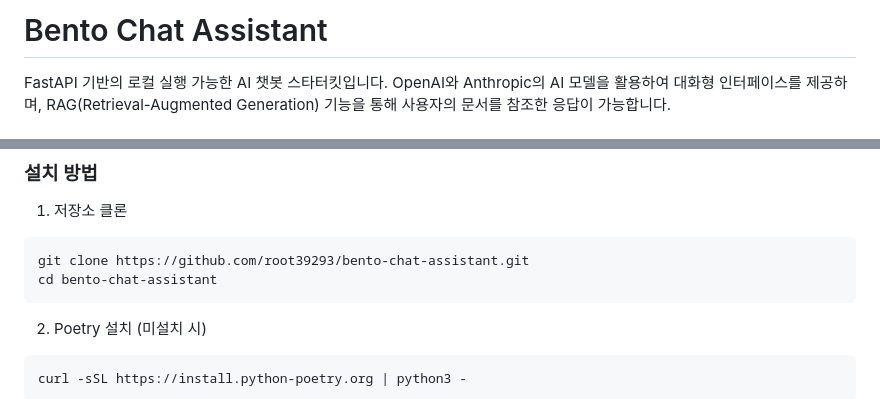
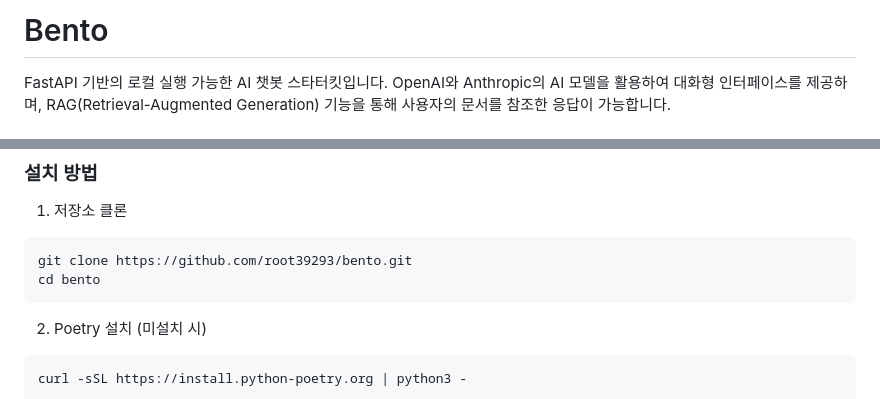
Before and after one commit to root39293/bento, a Markdown page: README.md, 2 parts joined by grey strips. GitHub-like rendering.

```diff
--- a/README.md
+++ b/README.md
@@ -1,4 +1,4 @@
-# Bento Chat Assistant
+# Bento
 
 FastAPI 기반의 로컬 실행 가능한 AI 챗봇 스타터킷입니다. OpenAI와 Anthropic의 AI 모델을 활용하여 대화형 인터페이스를 제공하며, RAG(Retrieval-Augmented Generation) 기능을 통해 사용자의 문서를 참조한 응답이 가능합니다.
 
@@ -43,8 +43,8 @@ FastAPI 기반의 로컬 실행 가능한 AI 챗봇 스타터킷입니다. OpenA
 
 1. 저장소 클론
 ~~~bash
-git clone https://github.com/root39293/bento-chat-assistant.git
-cd bento-chat-assistant
+git clone https://github.com/root39293/bento.git
+cd bento
 ~~~
 
 2. Poetry 설치 (미설치 시)
```
